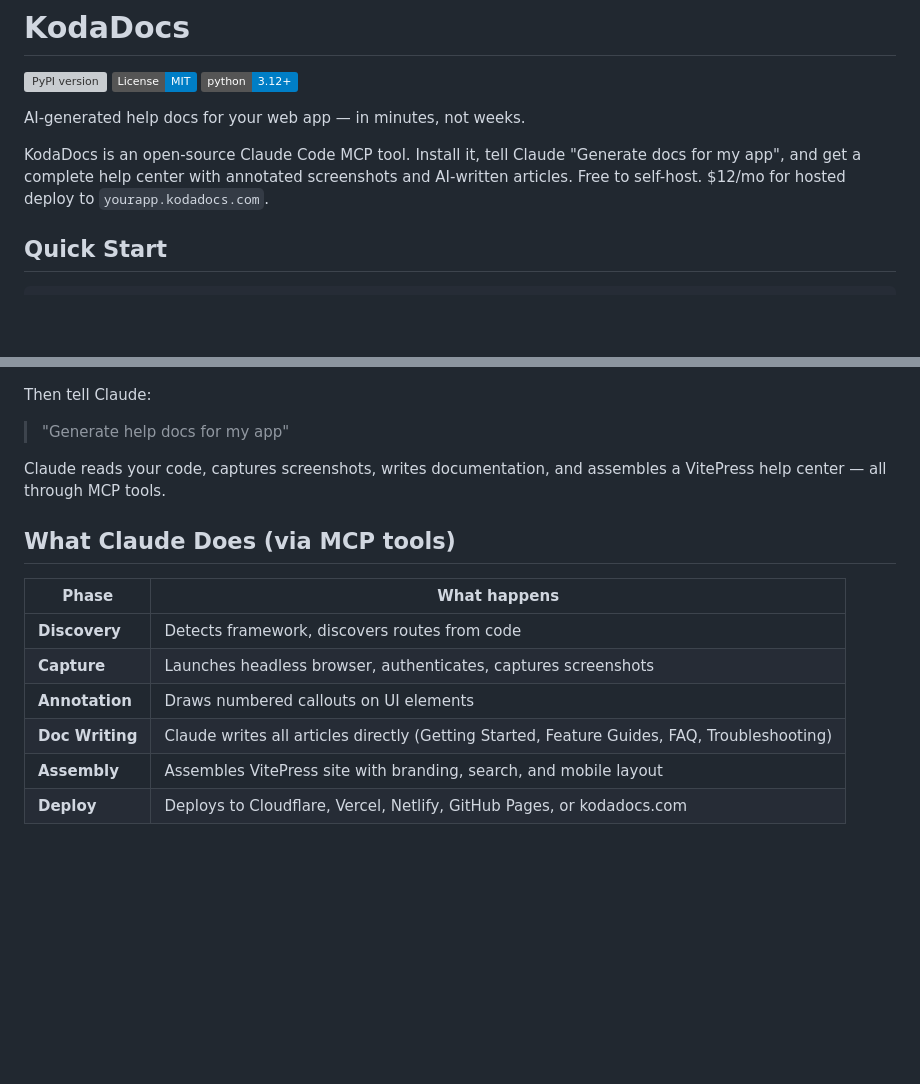
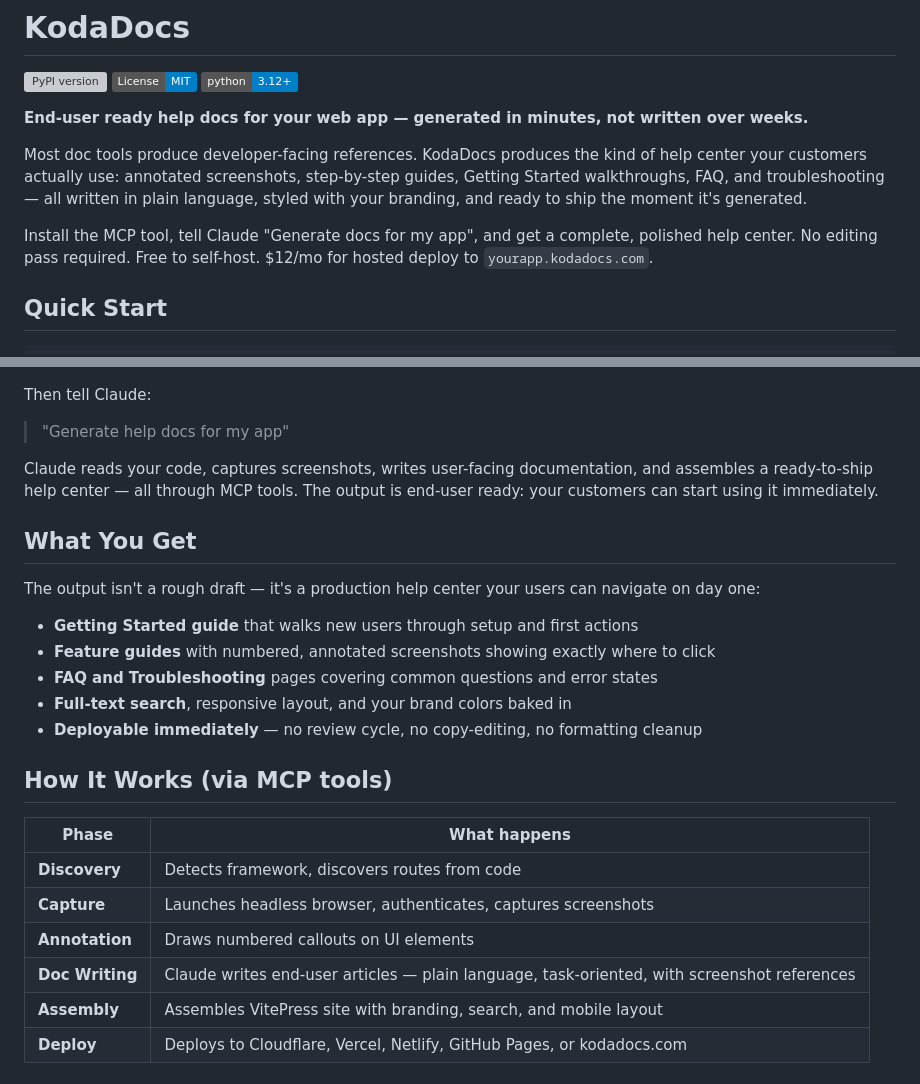
Before and after one commit to Kodadocs/kodadocs, a Markdown page: kodadocs/README.md, 2 parts joined by grey strips. Drawn GitHub-style; badges without logos; blank space fills up the shorter version; grey boxes are pictures that could not be loaded.

Commit message:
docs: emphasize end-user ready output in README
Reframe the README around the key differentiator — KodaDocs produces
customer-facing help centers that are ready to ship immediately, not
developer references that need an editing pass.

Co-Authored-By: Claude Opus 4.6 <noreply@anthropic.com>

```diff
--- a/kodadocs/README.md
+++ b/kodadocs/README.md
@@ -4,9 +4,11 @@
 [![License: MIT](https://img.shields.io/badge/License-MIT-blue.svg)](https://opensource.org/licenses/MIT)
 [![Python 3.12+](https://img.shields.io/badge/python-3.12+-blue.svg)](https://www.python.org/downloads/)
 
-AI-generated help docs for your web app — in minutes, not weeks.
+**End-user ready help docs for your web app — generated in minutes, not written over weeks.**
 
-KodaDocs is an open-source Claude Code MCP tool. Install it, tell Claude "Generate docs for my app", and get a complete help center with annotated screenshots and AI-written articles. Free to self-host. $12/mo for hosted deploy to `yourapp.kodadocs.com`.
+Most doc tools produce developer-facing references. KodaDocs produces the kind of help center your customers actually use: annotated screenshots, step-by-step guides, Getting Started walkthroughs, FAQ, and troubleshooting — all written in plain language, styled with your branding, and ready to ship the moment it's generated.
+
+Install the MCP tool, tell Claude "Generate docs for my app", and get a complete, polished help center. No editing pass required. Free to self-host. $12/mo for hosted deploy to `yourapp.kodadocs.com`.
 
 ## Quick Start
 
@@ -38,16 +40,26 @@ Then tell Claude:
 
 > "Generate help docs for my app"
 
-Claude reads your code, captures screenshots, writes documentation, and assembles a VitePress help center — all through MCP tools.
+Claude reads your code, captures screenshots, writes user-facing documentation, and assembles a ready-to-ship help center — all through MCP tools. The output is end-user ready: your customers can start using it immediately.
 
-## What Claude Does (via MCP tools)
+## What You Get
+
+The output isn't a rough draft — it's a production help center your users can navigate on day one:
+
+- **Getting Started guide** that walks new users through setup and first actions
+- **Feature guides** with numbered, annotated screenshots showing exactly where to click
+- **FAQ and Troubleshooting** pages covering common questions and error states
+- **Full-text search**, responsive layout, and your brand colors baked in
+- **Deployable immediately** — no review cycle, no copy-editing, no formatting cleanup
+
+## How It Works (via MCP tools)
 
 | Phase | What happens |
 |-------|-------------|
 | **Discovery** | Detects framework, discovers routes from code |
 | **Capture** | Launches headless browser, authenticates, captures screenshots |
 | **Annotation** | Draws numbered callouts on UI elements |
-| **Doc Writing** | Claude writes all articles directly (Getting Started, Feature Guides, FAQ, Troubleshooting) |
+| **Doc Writing** | Claude writes end-user articles — plain language, task-oriented, with screenshot references |
 | **Assembly** | Assembles VitePress site with branding, search, and mobile layout |
 | **Deploy** | Deploys to Cloudflare, Vercel, Netlify, GitHub Pages, or kodadocs.com |
 
```
